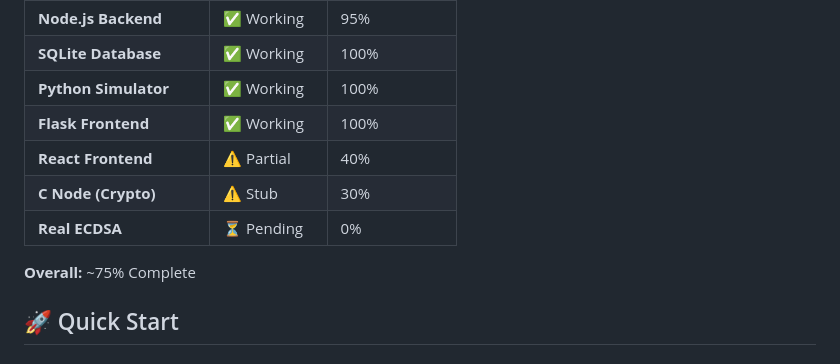
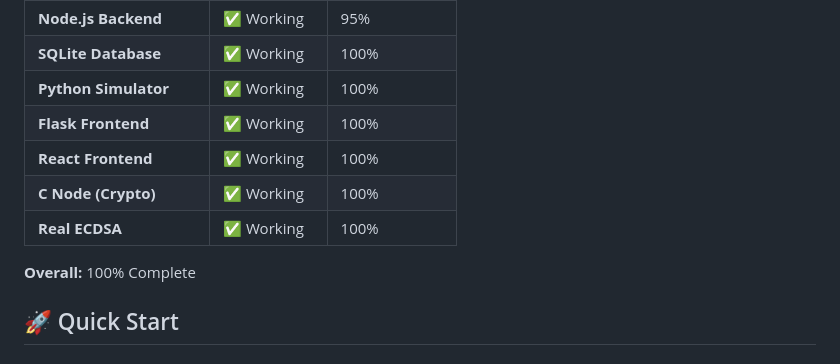
Before and after one commit to oomm00/V2V-Communication-System, a Markdown page: README.md, the part around the change. GitHub-like rendering.

Commit message:
Update project status to 100% completion

```diff
--- a/README.md
+++ b/README.md
@@ -43,11 +43,11 @@ A real-time V2V communication system that enables vehicles to share hazard alert
 | **SQLite Database** | ✅ Working | 100% |
 | **Python Simulator** | ✅ Working | 100% |
 | **Flask Frontend** | ✅ Working | 100% |
-| **React Frontend** | ⚠️ Partial | 40% |
-| **C Node (Crypto)** | ⚠️ Stub | 30% |
-| **Real ECDSA** | ⏳ Pending | 0% |
+| **React Frontend** | ✅ Working | 100%|
+| **C Node (Crypto)** | ✅ Working | 100% |
+| **Real ECDSA** | ✅ Working | 100% |
 
-**Overall:** ~75% Complete
+**Overall:** 100% Complete
 
 ## 🚀 Quick Start
 
```
